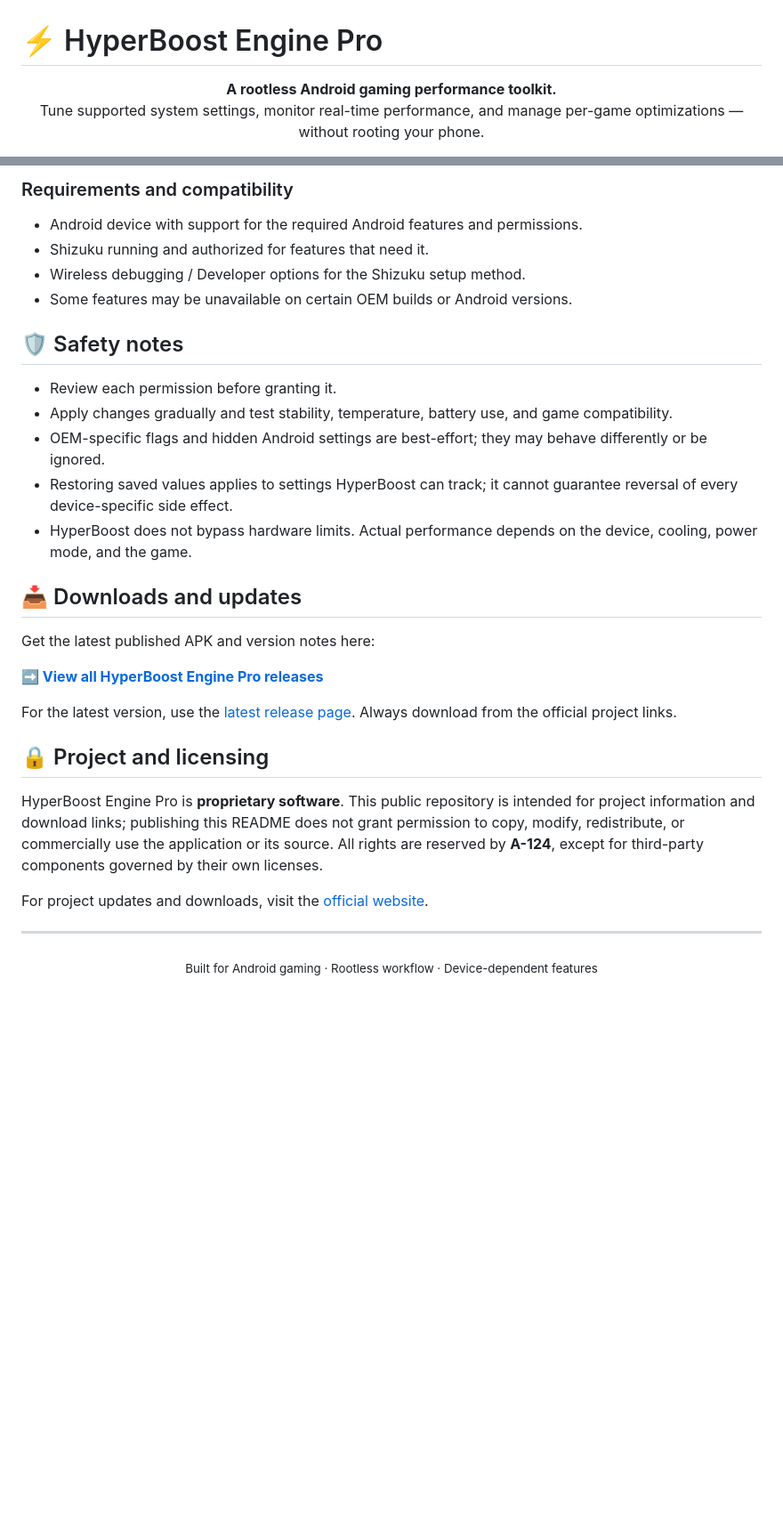
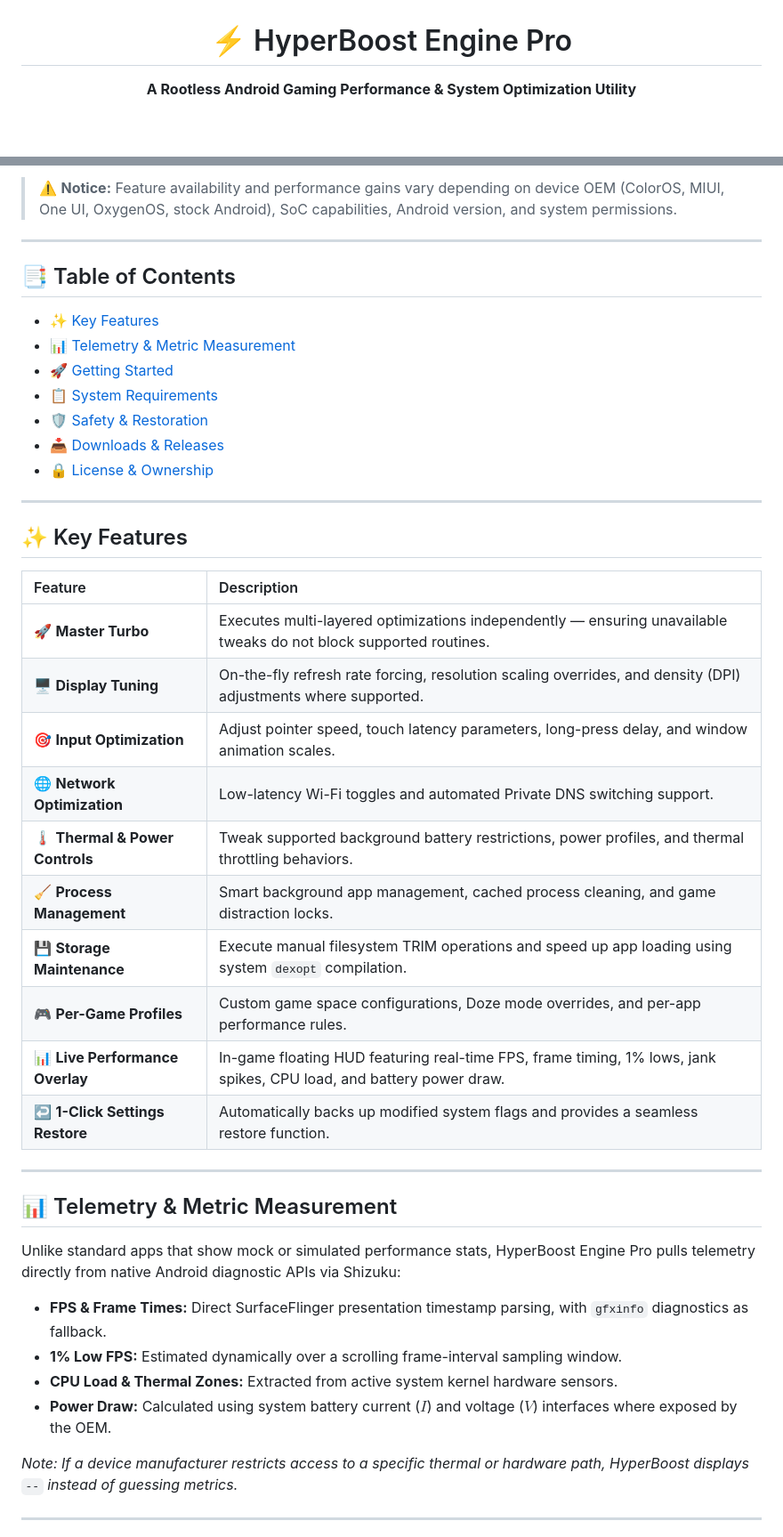
Before and after one commit to A-124/hyperboost-engine-pro, a Markdown page: README.md, 2 parts joined by grey strips. Shown at 89% size. GitHub-like rendering; blank space fills up the shorter version.

Commit message:
Revise README for clarity and feature updates
Updated README to enhance clarity and structure, including new features and safety notes.

```diff
--- a/README.md
+++ b/README.md
@@ -1,7 +3,4 @@
 # ⚡ HyperBoost Engine Pro
 
-<p align="center">
-  <strong>A rootless Android gaming performance toolkit.</strong><br>
-  Tune supported system settings, monitor real-time performance, and manage per-game optimizations — without rooting your phone.
-</p>
+**A Rootless Android Gaming Performance & System Optimization Utility**
 
@@ -58,34 +22,45 @@ Some manufacturers restrict these interfaces. When a value cannot be measured re
-### Requirements and compatibility
-
-- Android device with support for the required Android features and permissions.
-- Shizuku running and authorized for features that need it.
-- Wireless debugging / Developer options for the Shizuku setup method.
-- Some features may be unavailable on certain OEM builds or Android versions.
-
-## 🛡️ Safety notes
-
-- Review each permission before granting it.
-- Apply changes gradually and test stability, temperature, battery use, and game compatibility.
-- OEM-specific flags and hidden Android settings are best-effort; they may behave differently or be ignored.
-- Restoring saved values applies to settings HyperBoost can track; it cannot guarantee reversal of every device-specific side effect.
-- HyperBoost does not bypass hardware limits. Actual performance depends on the device, cooling, power mode, and the game.
-
-## 📥 Downloads and updates
-
-Get the latest published APK and version notes here:
-
-**[➡️ View all HyperBoost Engine Pro releases](https://github.com/A-124/hyperboost-engine-pro/releases)**
-
-For the latest version, use the [latest release page](https://github.com/A-124/hyperboost-engine-pro/releases/latest). Always download from the official project links.
-
-## 🔒 Project and licensing
-
-HyperBoost Engine Pro is **proprietary software**. This public repository is intended for project information and download links; publishing this README does not grant permission to copy, modify, redistribute, or commercially use the application or its source. All rights are reserved by **A-124**, except for third-party components governed by their own licenses.
-
-For project updates and downloads, visit the [official website](https://hyperboost-engine-pro.vercel.app).
+> ⚠️ **Notice:** Feature availability and performance gains vary depending on device OEM (ColorOS, MIUI, One UI, OxygenOS, stock Android), SoC capabilities, Android version, and system permissions.
 
 ---
 
-<p align="center">
-  <sub>Built for Android gaming · Rootless workflow · Device-dependent features</sub>
-</p>
+## 📑 Table of Contents
+- [✨ Key Features](#-key-features)
+- [📊 Telemetry & Metric Measurement](#-telemetry--metric-measurement)
+- [🚀 Getting Started](#-getting-started)
+- [📋 System Requirements](#-system-requirements)
+- [🛡️ Safety & Restoration](#️-safety--restoration)
+- [📥 Downloads & Releases](#-downloads--releases)
+- [🔒 License & Ownership](#-license--ownership)
+
+---
+
+## ✨ Key Features
+
+| Feature | Description |
+| :--- | :--- |
+| 🚀 **Master Turbo** | Executes multi-layered optimizations independently — ensuring unavailable tweaks do not block supported routines. |
+| 🖥️ **Display Tuning** | On-the-fly refresh rate forcing, resolution scaling overrides, and density (DPI) adjustments where supported. |
+| 🎯 **Input Optimization** | Adjust pointer speed, touch latency parameters, long-press delay, and window animation scales. |
+| 🌐 **Network Optimization** | Low-latency Wi-Fi toggles and automated Private DNS switching support. |
+| 🌡️ **Thermal & Power Controls** | Tweak supported background battery restrictions, power profiles, and thermal throttling behaviors. |
+| 🧹 **Process Management** | Smart background app management, cached process cleaning, and game distraction locks. |
+| 💾 **Storage Maintenance** | Execute manual filesystem TRIM operations and speed up app loading using system `dexopt` compilation. |
+| 🎮 **Per-Game Profiles** | Custom game space configurations, Doze mode overrides, and per-app performance rules. |
+| 📊 **Live Performance Overlay** | In-game floating HUD featuring real-time FPS, frame timing, 1% lows, jank spikes, CPU load, and battery power draw. |
+| ↩️ **1-Click Settings Restore** | Automatically backs up modified system flags and provides a seamless restore function. |
+
+---
+
+## 📊 Telemetry & Metric Measurement
+
+Unlike standard apps that show mock or simulated performance stats, HyperBoost Engine Pro pulls telemetry directly from native Android diagnostic APIs via Shizuku:
+
+* **FPS & Frame Times:** Direct SurfaceFlinger presentation timestamp parsing, with `gfxinfo` diagnostics as fallback.
+* **1% Low FPS:** Estimated dynamically over a scrolling frame-interval sampling window.
+* **CPU Load & Thermal Zones:** Extracted from active system kernel hardware sensors.
+* **Power Draw:** Calculated using system battery current ($I$) and voltage ($V$) interfaces where exposed by the OEM.
+
+*Note: If a device manufacturer restricts access to a specific thermal or hardware path, HyperBoost displays `--` instead of guessing metrics.*
+
+---
+
```
Also changed, not shown: other parts of README.md (+59 -44 lines).
